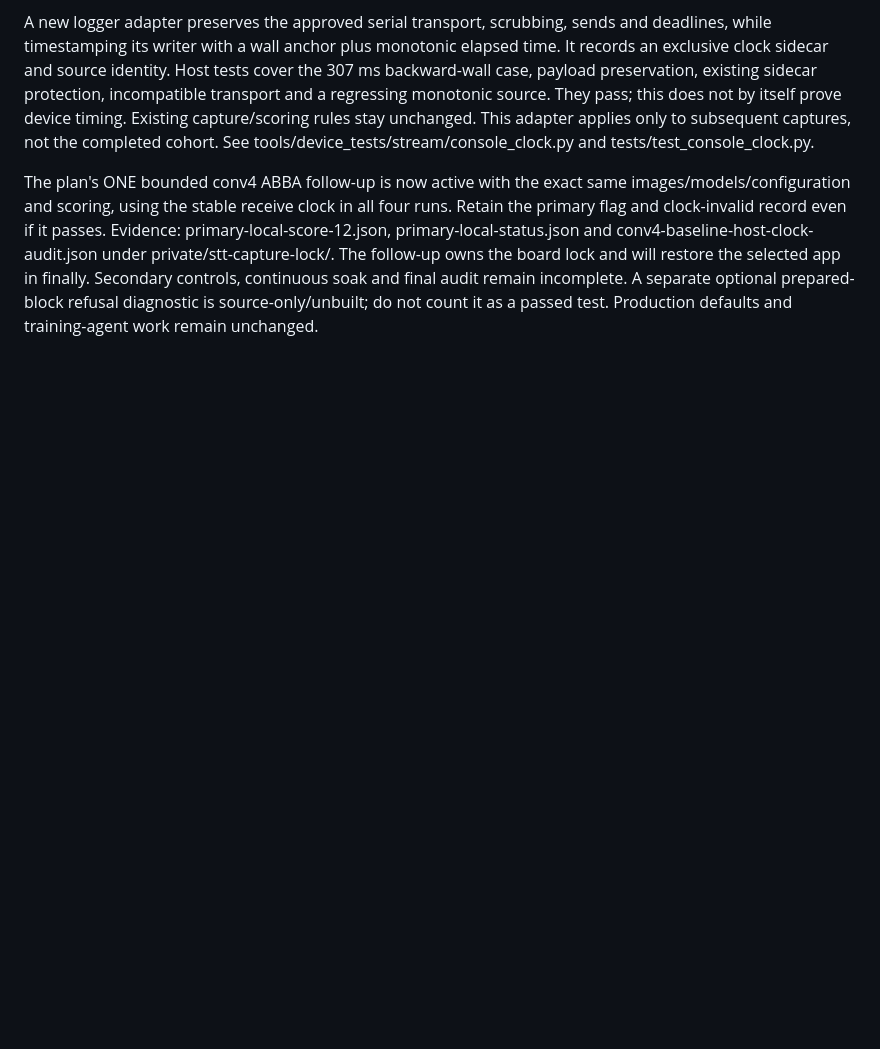
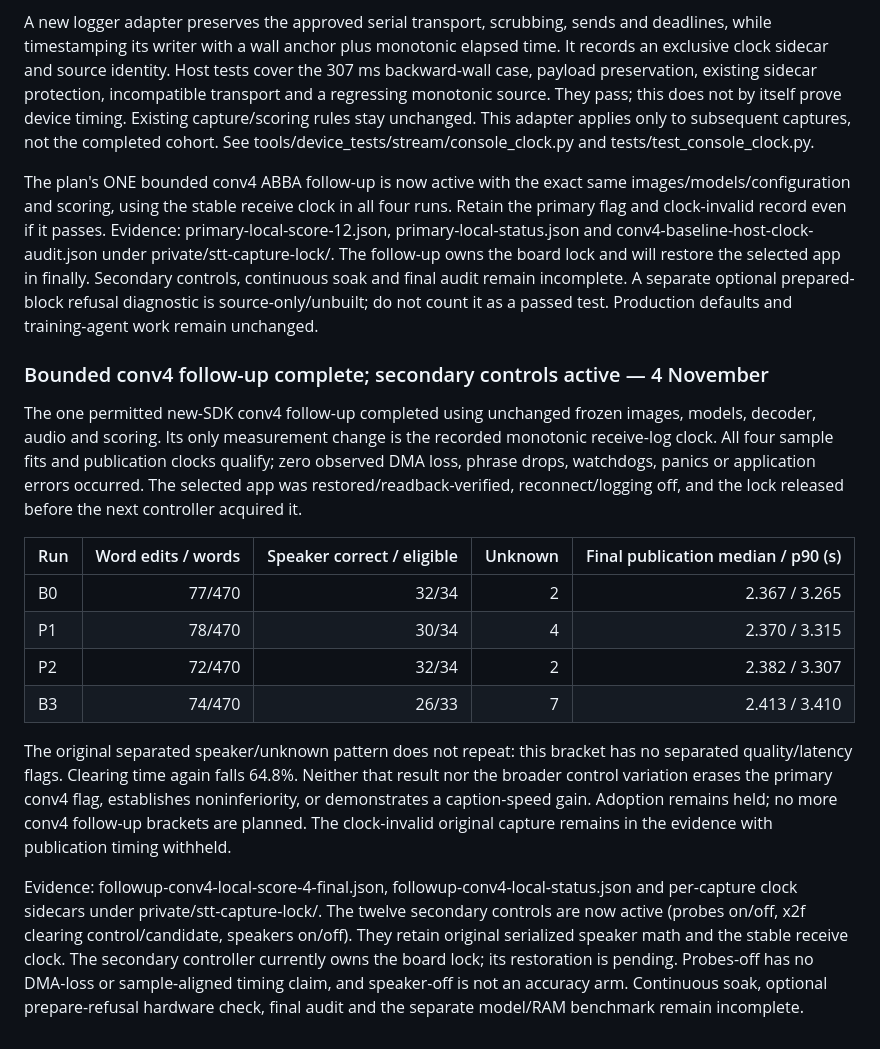
Before and after one commit to CadenGithubB/HardwareOne_Speech_To_Text, a Markdown page: docs/STT_CAPTURE_LOCK_RESULTS.md, the part around the change. Drawn GitHub-style; blank space fills up the shorter version.

Commit message:
Close bounded conv4 follow-up without erasing the original quality hold

```diff
--- a/docs/STT_CAPTURE_LOCK_RESULTS.md
+++ b/docs/STT_CAPTURE_LOCK_RESULTS.md
@@ -517,3 +517,35 @@ The follow-up owns the board lock and will restore the selected app in finally.
 Secondary controls, continuous soak and final audit remain incomplete. A separate
 optional prepared-block refusal diagnostic is source-only/unbuilt; do not count
 it as a passed test. Production defaults and training-agent work remain unchanged.
+
+### Bounded conv4 follow-up complete; secondary controls active — 4 November
+
+The one permitted new-SDK conv4 follow-up completed using unchanged frozen images,
+models, decoder, audio and scoring. Its only measurement change is the recorded
+monotonic receive-log clock. All four sample fits and publication clocks qualify;
+zero observed DMA loss, phrase drops, watchdogs, panics or application errors
+occurred. The selected app was restored/readback-verified, reconnect/logging off,
+and the lock released before the next controller acquired it.
+
+| Run | Word edits / words | Speaker correct / eligible | Unknown | Final publication median / p90 (s) |
+|---|---:|---:|---:|---:|
+| B0 | 77/470 | 32/34 | 2 | 2.367 / 3.265 |
+| P1 | 78/470 | 30/34 | 4 | 2.370 / 3.315 |
+| P2 | 72/470 | 32/34 | 2 | 2.382 / 3.307 |
+| B3 | 74/470 | 26/33 | 7 | 2.413 / 3.410 |
+
+The original separated speaker/unknown pattern does not repeat: this bracket has
+no separated quality/latency flags. Clearing time again falls 64.8%. Neither that
+result nor the broader control variation erases the primary conv4 flag, establishes
+noninferiority, or demonstrates a caption-speed gain. Adoption remains held; no
+more conv4 follow-up brackets are planned. The clock-invalid original capture
+remains in the evidence with publication timing withheld.
+
+Evidence: followup-conv4-local-score-4-final.json, followup-conv4-local-status.json
+and per-capture clock sidecars under private/stt-capture-lock/. The twelve secondary
+controls are now active (probes on/off, x2f clearing control/candidate, speakers
+on/off). They retain original serialized speaker math and the stable receive
+clock. The secondary controller currently owns the board lock; its restoration
+is pending. Probes-off has no DMA-loss or sample-aligned timing claim, and
+speaker-off is not an accuracy arm. Continuous soak, optional prepare-refusal
+hardware check, final audit and the separate model/RAM benchmark remain incomplete.
```
Also changed, not shown: docs/STT_PRODUCT_HANDOFF.md (+16 -0 lines).
